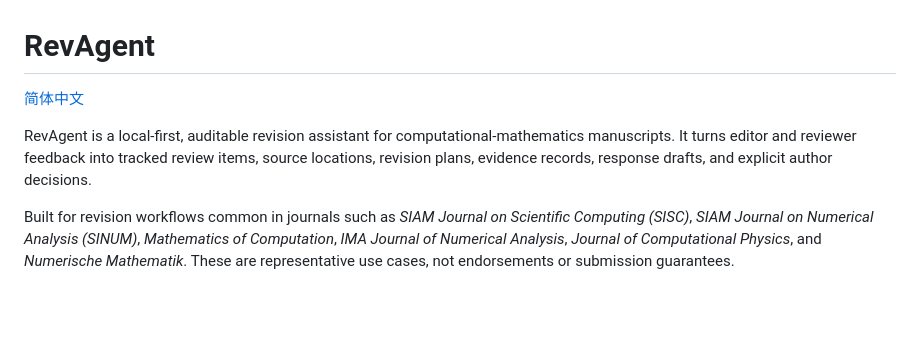
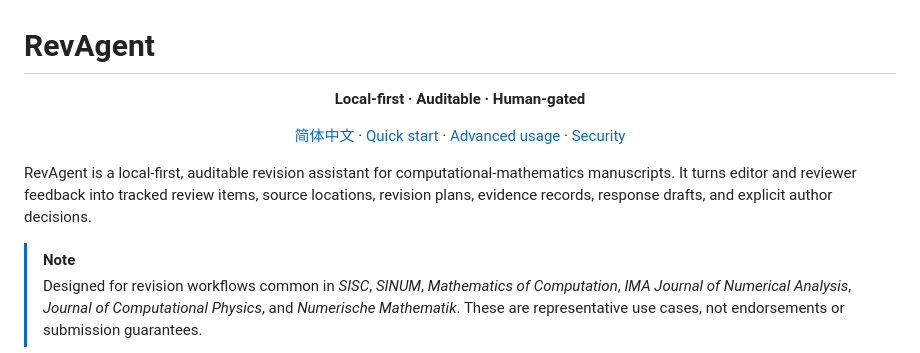
Before and after one commit to chenyongssss/revagent, a Markdown page: README.md, the part around one of its changes. GitHub-like rendering; blank space fills up the shorter version.

```diff
--- a/README.md
+++ b/README.md
@@ -1,8 +1,11 @@
 # RevAgent
 
-[简体中文](README.zh-CN.md)
+<p align="center"><strong>Local-first · Auditable · Human-gated</strong></p>
+
+<p align="center"><a href="README.zh-CN.md">简体中文</a> · <a href="#quick-start">Quick start</a> · <a href="docs/advanced-usage.md">Advanced usage</a> · <a href="SECURITY.md">Security</a></p>
 
 RevAgent is a local-first, auditable revision assistant for computational-mathematics manuscripts. It turns editor and reviewer feedback into tracked review items, source locations, revision plans, evidence records, response drafts, and explicit author decisions.
 
-Built for revision workflows common in journals such as *SIAM Journal on Scientific Computing (SISC)*, *SIAM Journal on Numerical Analysis (SINUM)*, *Mathematics of Computation*, *IMA Journal of Numerical Analysis*, *Journal of Computational Physics*, and *Numerische Mathematik*. These are representative use cases, not endorsements or submission guarantees.
+> [!NOTE]
+> Designed for revision workflows common in *SISC*, *SINUM*, *Mathematics of Computation*, *IMA Journal of Numerical Analysis*, *Journal of Computational Physics*, and *Numerische Mathematik*. These are representative use cases, not endorsements or submission guarantees.
 
```
Also changed, not shown: other parts of README.md (+19 -7 lines), README.zh-CN.md (+24 -9 lines).
